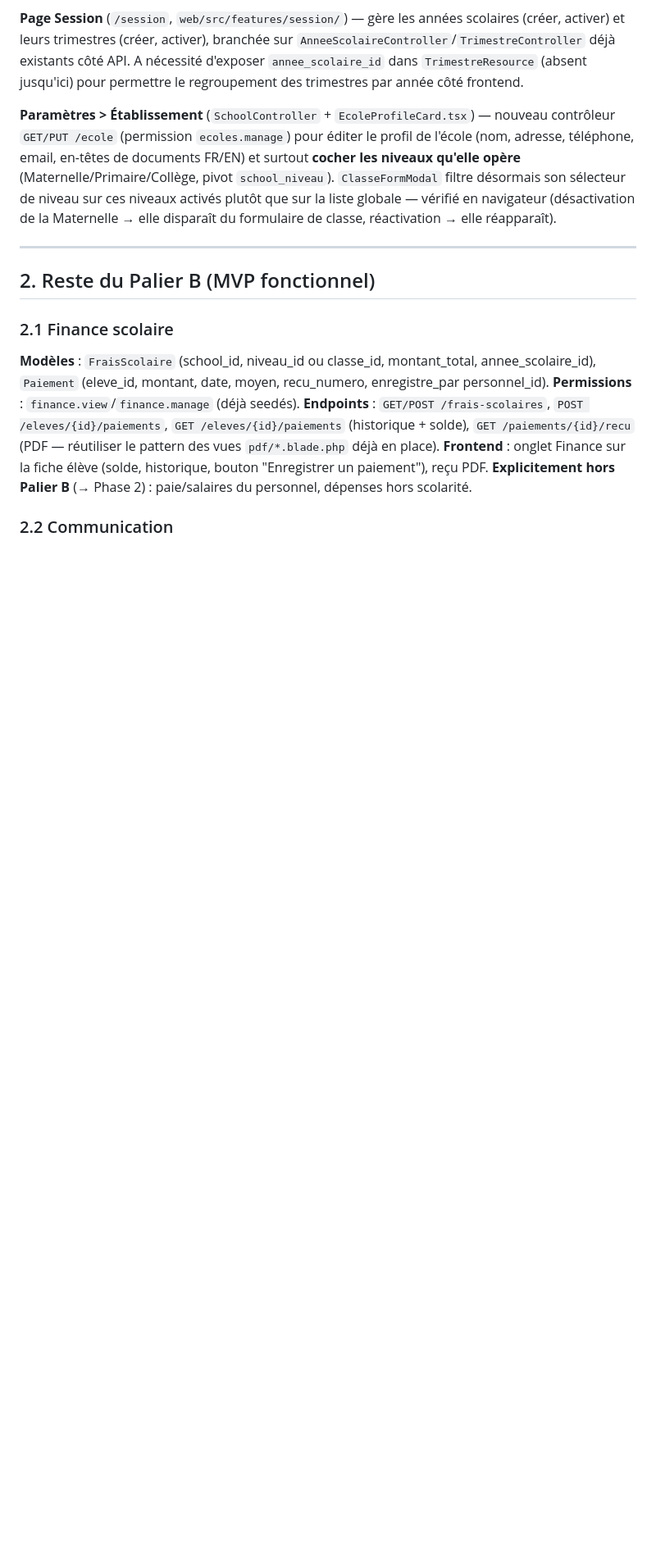
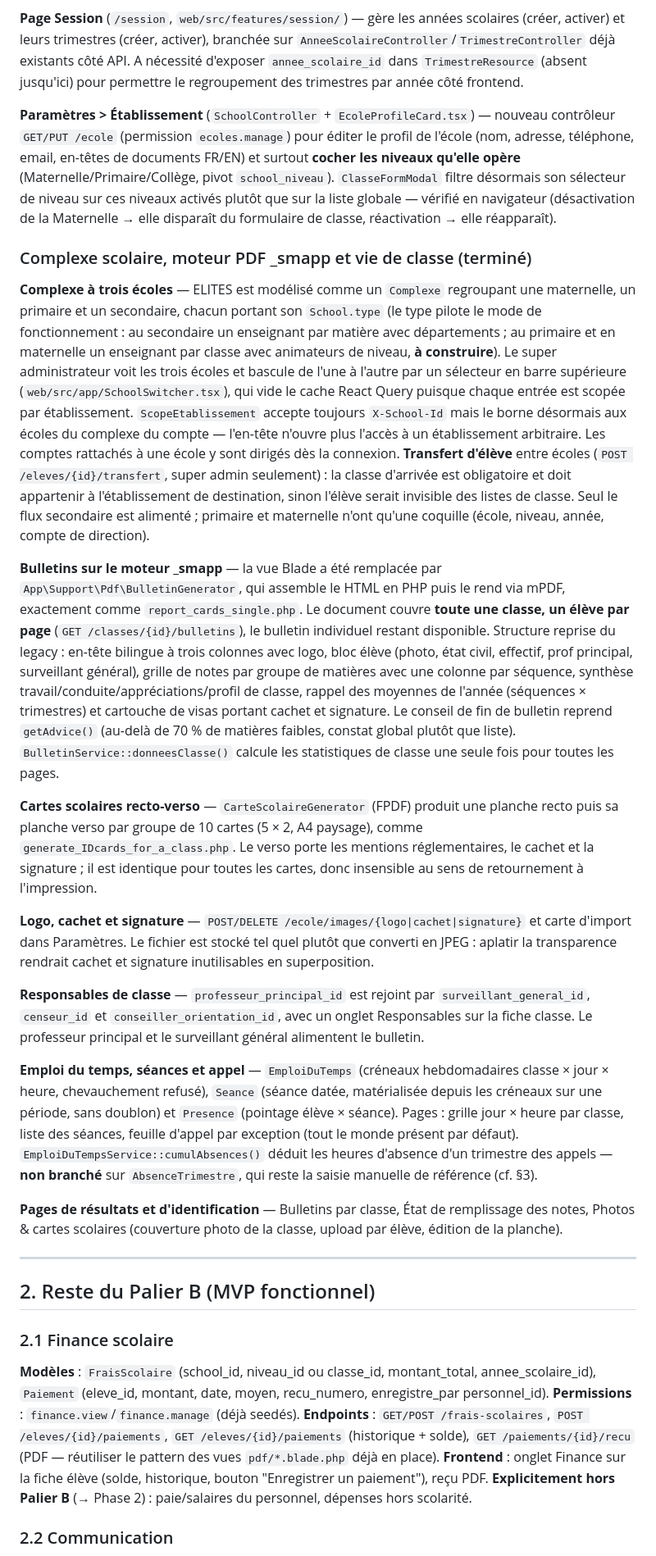
Before and after one commit to tchioffouosamuel-coder/elite, a Markdown page: TODO.md, the part around one of its changes. Shown at 82% size. Drawn GitHub-style; blank space fills up the shorter version.

```diff
--- a/TODO.md
+++ b/TODO.md
@@ -45,6 +45,22 @@ Construit en s'appuyant sur une lecture détaillée de `_smapp` (moyennes pondé
 **Page Session** (`/session`, `web/src/features/session/`) — gère les années scolaires (créer, activer) et leurs trimestres (créer, activer), branchée sur `AnneeScolaireController`/`TrimestreController` déjà existants côté API. A nécessité d'exposer `annee_scolaire_id` dans `TrimestreResource` (absent jusqu'ici) pour permettre le regroupement des trimestres par année côté frontend.
 
 **Paramètres > Établissement** (`SchoolController` + `EcoleProfileCard.tsx`) — nouveau contrôleur `GET/PUT /ecole` (permission `ecoles.manage`) pour éditer le profil de l'école (nom, adresse, téléphone, email, en-têtes de documents FR/EN) et surtout **cocher les niveaux qu'elle opère** (Maternelle/Primaire/Collège, pivot `school_niveau`). `ClasseFormModal` filtre désormais son sélecteur de niveau sur ces niveaux activés plutôt que sur la liste globale — vérifié en navigateur (désactivation de la Maternelle → elle disparaît du formulaire de classe, réactivation → elle réapparaît).
+
+### Complexe scolaire, moteur PDF _smapp et vie de classe (terminé)
+
+**Complexe à trois écoles** — ELITES est modélisé comme un `Complexe` regroupant une maternelle, un primaire et un secondaire, chacun portant son `School.type` (le type pilote le mode de fonctionnement : au secondaire un enseignant par matière avec départements ; au primaire et en maternelle un enseignant par classe avec animateurs de niveau, **à construire**). Le super administrateur voit les trois écoles et bascule de l'une à l'autre par un sélecteur en barre supérieure (`web/src/app/SchoolSwitcher.tsx`), qui vide le cache React Query puisque chaque entrée est scopée par établissement. `ScopeEtablissement` accepte toujours `X-School-Id` mais le borne désormais aux écoles du complexe du compte — l'en-tête n'ouvre plus l'accès à un établissement arbitraire. Les comptes rattachés à une école y sont dirigés dès la connexion. **Transfert d'élève** entre écoles (`POST /eleves/{id}/transfert`, super admin seulement) : la classe d'arrivée est obligatoire et doit appartenir à l'établissement de destination, sinon l'élève serait invisible des listes de classe. Seul le flux secondaire est alimenté ; primaire et maternelle n'ont qu'une coquille (école, niveau, année, compte de direction).
+
+**Bulletins sur le moteur _smapp** — la vue Blade a été remplacée par `App\Support\Pdf\BulletinGenerator`, qui assemble le HTML en PHP puis le rend via mPDF, exactement comme `report_cards_single.php`. Le document couvre **toute une classe, un élève par page** (`GET /classes/{id}/bulletins`), le bulletin individuel restant disponible. Structure reprise du legacy : en-tête bilingue à trois colonnes avec logo, bloc élève (photo, état civil, effectif, prof principal, surveillant général), grille de notes par groupe de matières avec une colonne par séquence, synthèse travail/conduite/appréciations/profil de classe, rappel des moyennes de l'année (séquences × trimestres) et cartouche de visas portant cachet et signature. Le conseil de fin de bulletin reprend `getAdvice()` (au-delà de 70 % de matières faibles, constat global plutôt que liste). `BulletinService::donneesClasse()` calcule les statistiques de classe une seule fois pour toutes les pages.
+
+**Cartes scolaires recto-verso** — `CarteScolaireGenerator` (FPDF) produit une planche recto puis sa planche verso par groupe de 10 cartes (5 × 2, A4 paysage), comme `generate_IDcards_for_a_class.php`. Le verso porte les mentions réglementaires, le cachet et la signature ; il est identique pour toutes les cartes, donc insensible au sens de retournement à l'impression.
+
+**Logo, cachet et signature** — `POST/DELETE /ecole/images/{logo|cachet|signature}` et carte d'import dans Paramètres. Le fichier est stocké tel quel plutôt que converti en JPEG : aplatir la transparence rendrait cachet et signature inutilisables en superposition.
+
+**Responsables de classe** — `professeur_principal_id` est rejoint par `surveillant_general_id`, `censeur_id` et `conseiller_orientation_id`, avec un onglet Responsables sur la fiche classe. Le professeur principal et le surveillant général alimentent le bulletin.
+
+**Emploi du temps, séances et appel** — `EmploiDuTemps` (créneaux hebdomadaires classe × jour × heure, chevauchement refusé), `Seance` (séance datée, matérialisée depuis les créneaux sur une période, sans doublon) et `Presence` (pointage élève × séance). Pages : grille jour × heure par classe, liste des séances, feuille d'appel par exception (tout le monde présent par défaut). `EmploiDuTempsService::cumulAbsences()` déduit les heures d'absence d'un trimestre des appels — **non branché** sur `AbsenceTrimestre`, qui reste la saisie manuelle de référence (cf. §3).
+
+**Pages de résultats et d'identification** — Bulletins par classe, État de remplissage des notes, Photos & cartes scolaires (couverture photo de la classe, upload par élève, édition de la planche).
 
 ---
 
```
Also changed, not shown: other parts of TODO.md (+7 -12 lines).
